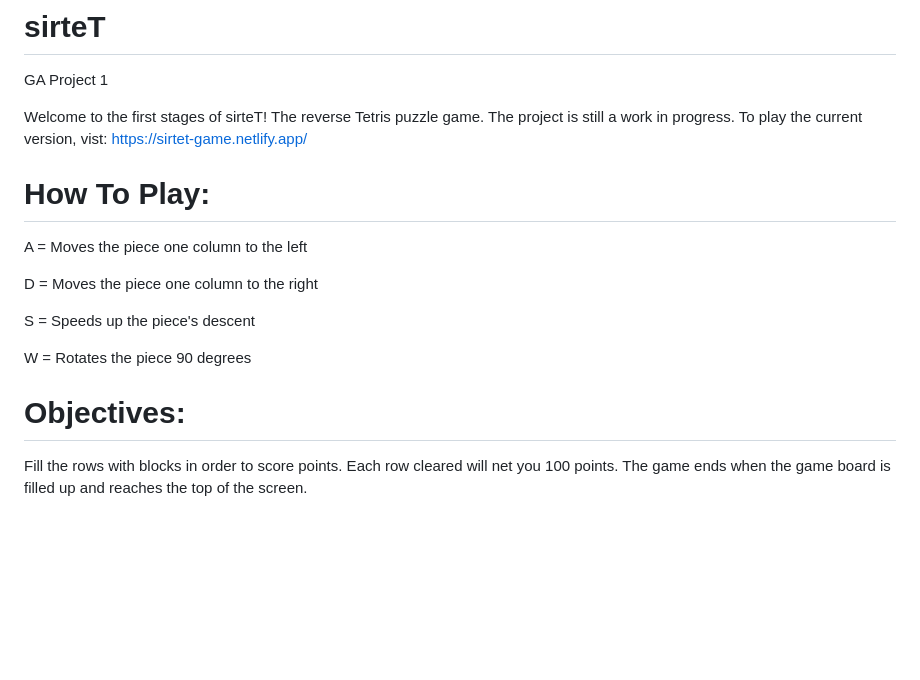
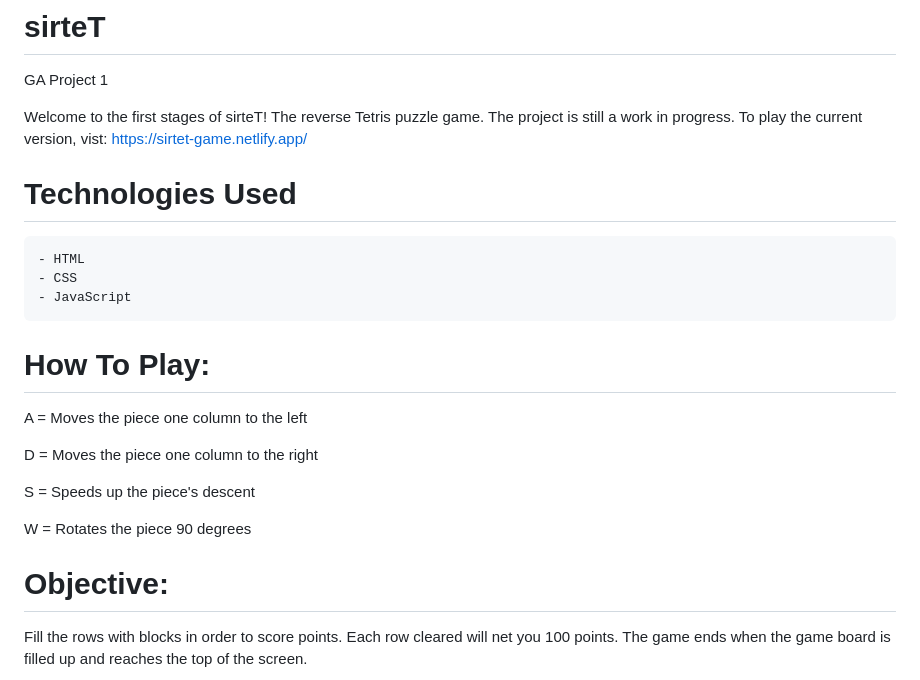
Before and after one commit to TimP-97/sirteT, a Markdown page: README.md, the part around the change. Drawn GitHub-style; blank space fills up the shorter version.

Commit message:
README: Updated the file with technologies

```diff
--- a/README.md
+++ b/README.md
@@ -3,6 +3,11 @@ GA Project 1
 
 Welcome to the first stages of sirteT! The reverse Tetris puzzle game.
 The project is still a work in progress. To play the current version, vist: https://sirtet-game.netlify.app/
+
+# Technologies Used
+    - HTML
+    - CSS
+    - JavaScript
 
 # How To Play:
  A = Moves the piece one column to the left
@@ -13,7 +18,7 @@ The project is still a work in progress. To play the current version, vist: http
 
  W = Rotates the piece 90 degrees
 
-# Objectives:
+# Objective:
  Fill the rows with blocks in order to score points. Each row cleared will net you 100 points. The game ends when the game board is filled up and reaches the top of the screen.
 
 ![Alt text](resources/game-screenshot.png)
```
